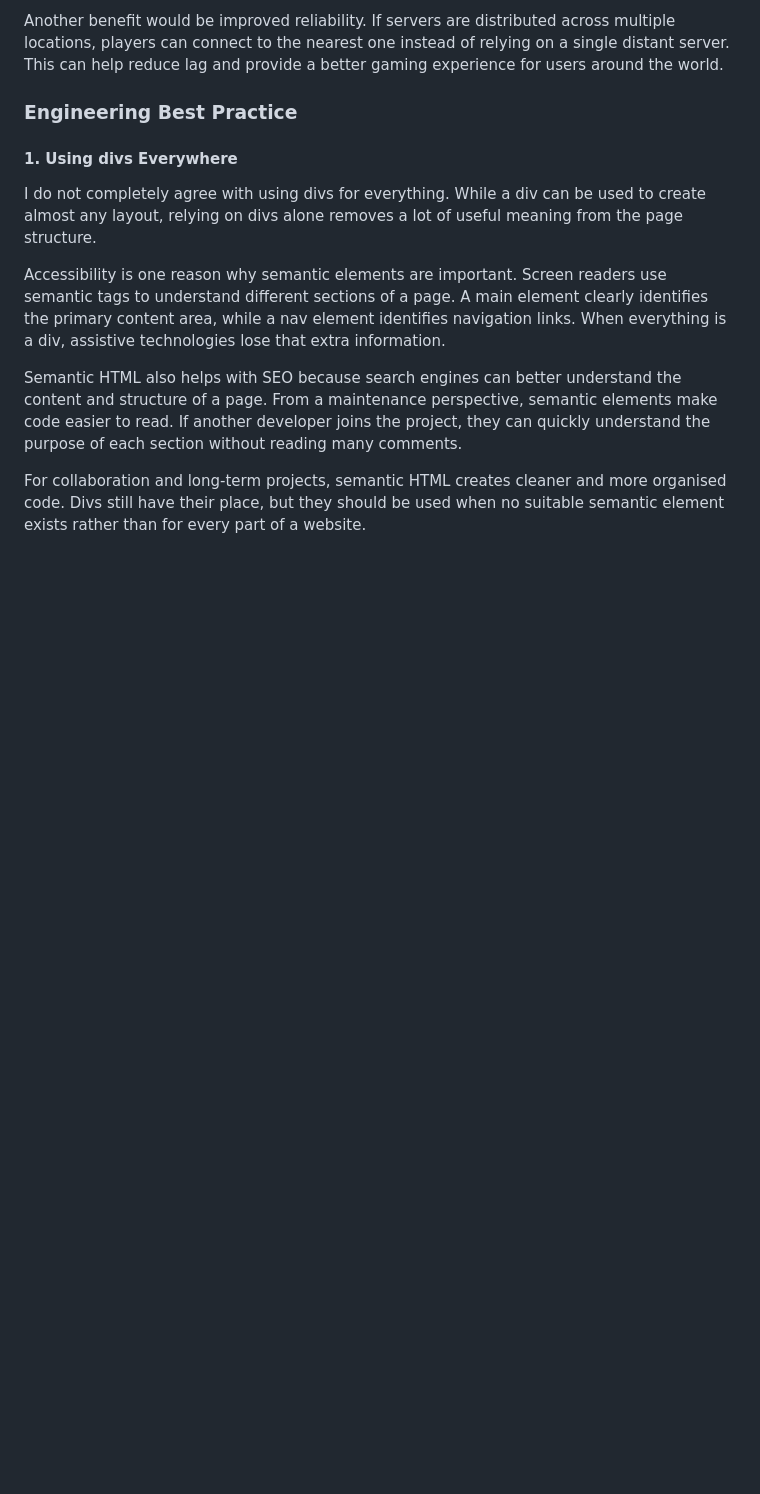
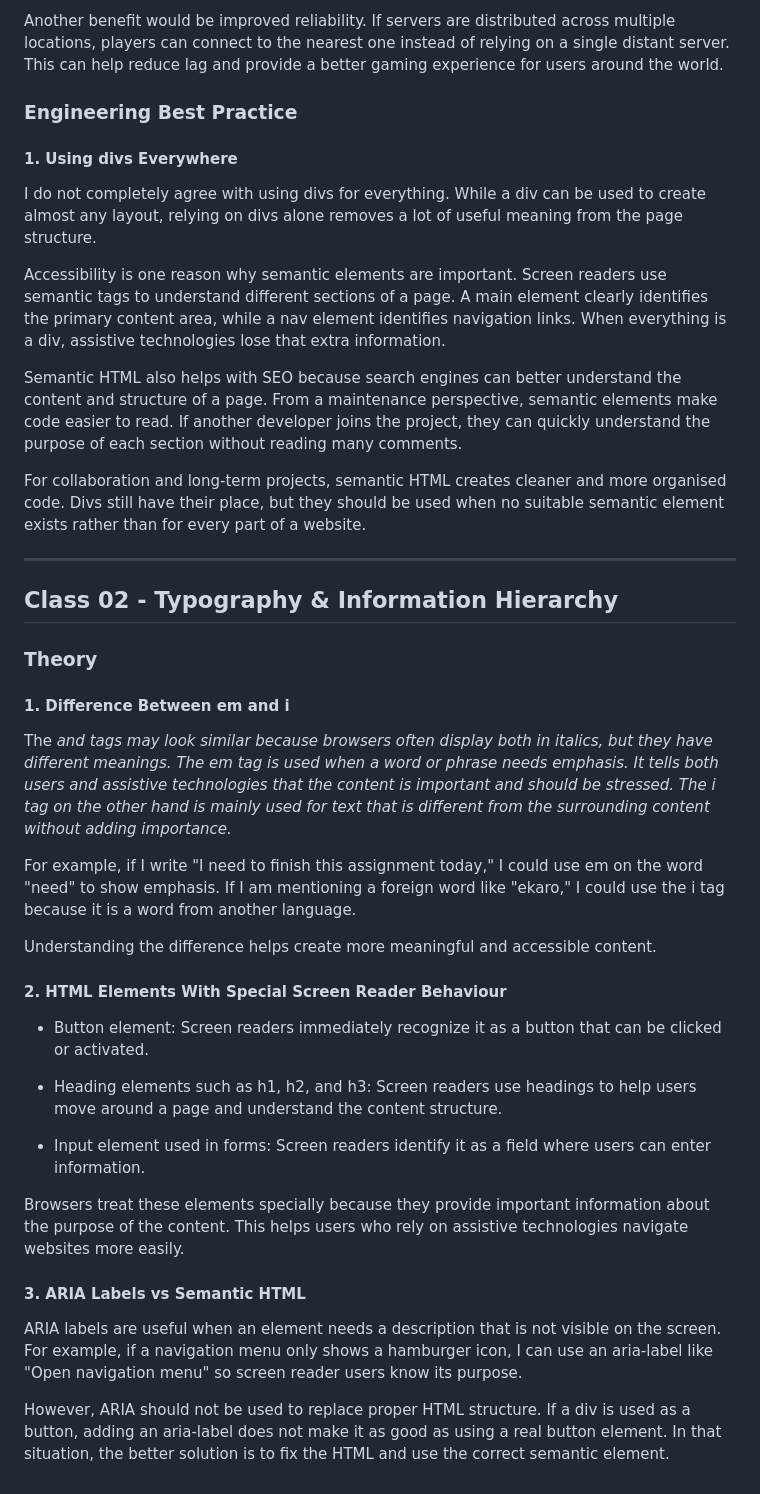
Before and after one commit to iibrahimx/break-exercises, a Markdown page: reflection-journal.md, the part around the change. Rendered like a GitHub page; blank space fills up the shorter version.

Commit message:
docs: add class 02 theory reflections

```diff
--- a/reflection-journal.md
+++ b/reflection-journal.md
@@ -49,3 +49,33 @@ Accessibility is one reason why semantic elements are important. Screen readers
 Semantic HTML also helps with SEO because search engines can better understand the content and structure of a page. From a maintenance perspective, semantic elements make code easier to read. If another developer joins the project, they can quickly understand the purpose of each section without reading many comments.
 
 For collaboration and long-term projects, semantic HTML creates cleaner and more organised code. Divs still have their place, but they should be used when no suitable semantic element exists rather than for every part of a website.
+
+---
+
+## Class 02 - Typography & Information Hierarchy
+
+### Theory
+
+#### 1. Difference Between em and i
+
+The <em> and <i> tags may look similar because browsers often display both in italics, but they have different meanings. The em tag is used when a word or phrase needs emphasis. It tells both users and assistive technologies that the content is important and should be stressed. The i tag on the other hand is mainly used for text that is different from the surrounding content without adding importance.
+
+For example, if I write "I need to finish this assignment today," I could use em on the word "need" to show emphasis. If I am mentioning a foreign word like "ekaro," I could use the i tag because it is a word from another language.
+
+Understanding the difference helps create more meaningful and accessible content.
+
+#### 2. HTML Elements With Special Screen Reader Behaviour
+
+- Button element: Screen readers immediately recognize it as a button that can be clicked or activated.
+
+- Heading elements such as h1, h2, and h3: Screen readers use headings to help users move around a page and understand the content structure.
+
+- Input element used in forms: Screen readers identify it as a field where users can enter information.
+
+Browsers treat these elements specially because they provide important information about the purpose of the content. This helps users who rely on assistive technologies navigate websites more easily.
+
+#### 3. ARIA Labels vs Semantic HTML
+
+ARIA labels are useful when an element needs a description that is not visible on the screen. For example, if a navigation menu only shows a hamburger icon, I can use an aria-label like "Open navigation menu" so screen reader users know its purpose.
+
+However, ARIA should not be used to replace proper HTML structure. If a div is used as a button, adding an aria-label does not make it as good as using a real button element. In that situation, the better solution is to fix the HTML and use the correct semantic element.
```
